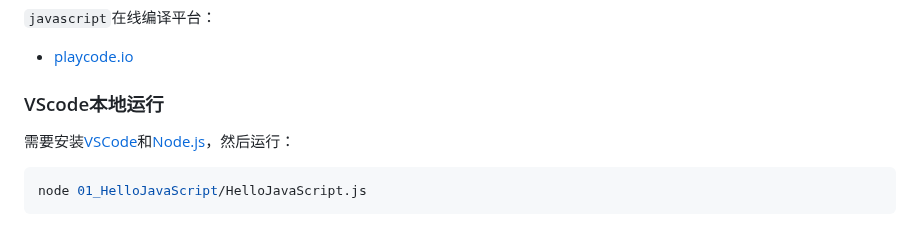
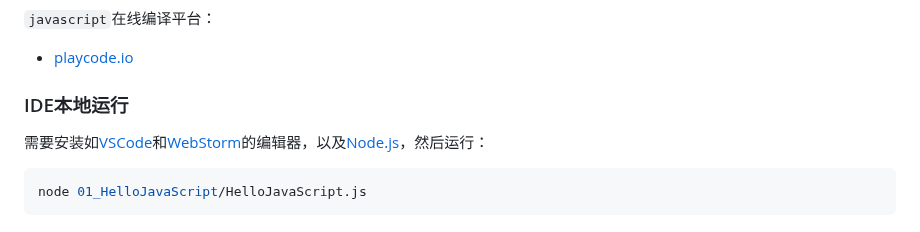
Before and after one commit to WTFAcademy/WTF-JavaScript, a Markdown page: README.md, the part around the change. Drawn GitHub-style.

Commit message:
feat(README.md):增加编辑器种类

````diff
--- a/README.md
+++ b/README.md
@@ -7,9 +7,9 @@
 `javascript`在线编译平台：
 * [playcode.io](https://playcode.io)
 
-### VScode本地运行
+### IDE本地运行
 
-需要安装[VSCode](https://code.visualstudio.com/download)和[Node.js](https://nodejs.org/zh-cn/download/)，然后运行：
+需要安装如[VSCode](https://code.visualstudio.com/download)和[WebStorm](https://www.jetbrains.com/webstorm/)的编辑器，以及[Node.js](https://nodejs.org/zh-cn/download/)，然后运行：
 
 ```shell
 node 01_HelloJavaScript/HelloJavaScript.js
````
